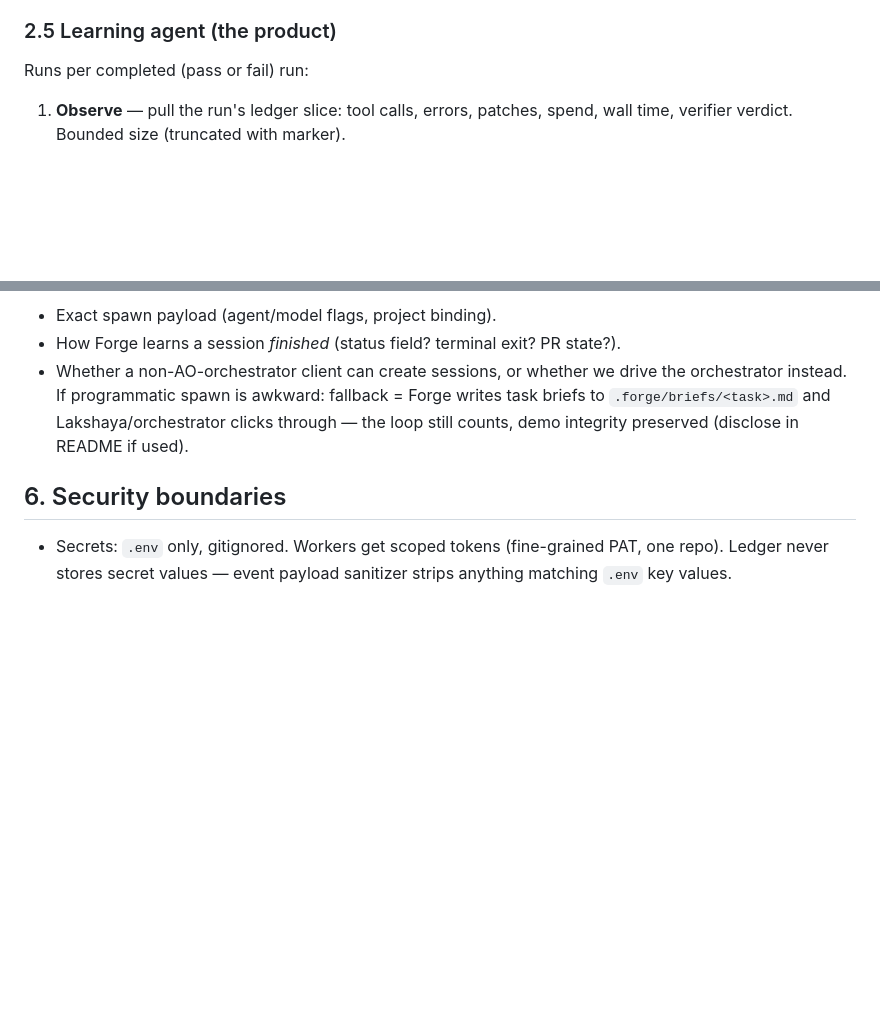
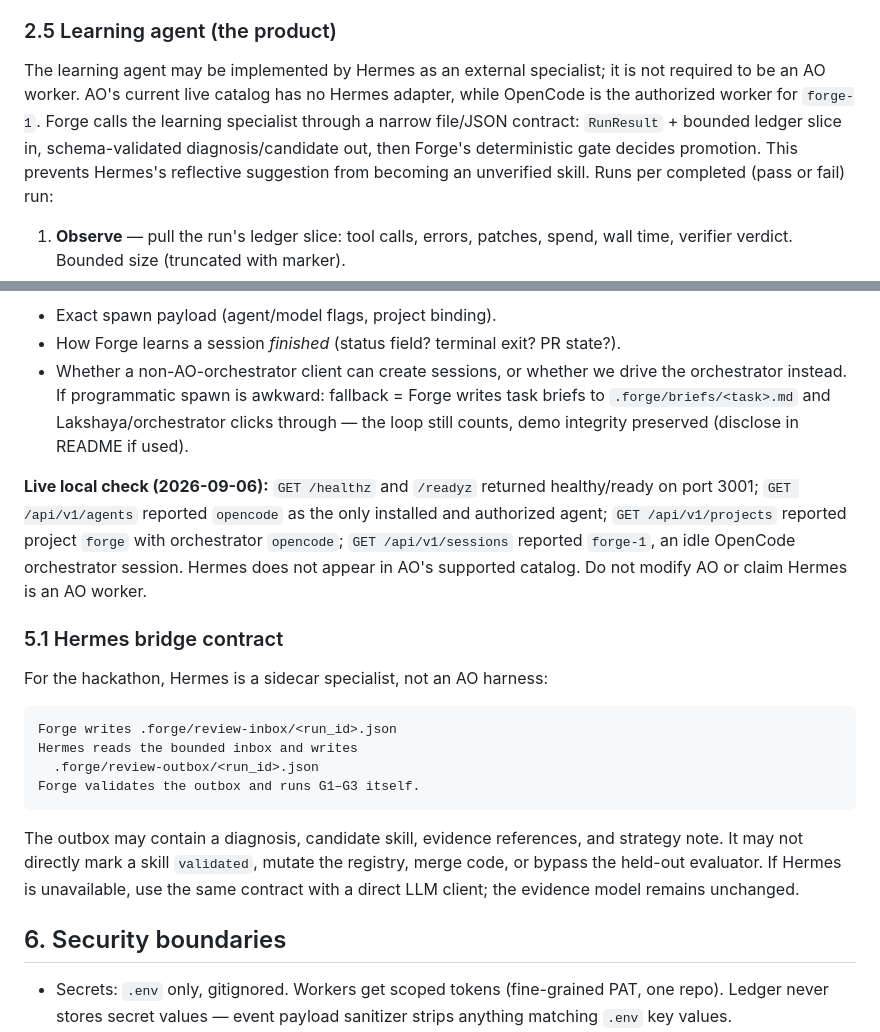
Before and after one commit to LangerSword/forge, a Markdown page: architecture.md, 2 parts joined by grey strips. GitHub-like rendering; blank space fills up the shorter version.

````diff
--- a/architecture.md
+++ b/architecture.md
@@ -114,6 +114,14 @@ Anything the ledger doesn't have is not "seen".
   LLM-judge check (max 1 per run, logged as such).
 
 ### 2.5 Learning agent (the product)
+
+The learning agent may be implemented by Hermes as an external specialist;
+it is not required to be an AO worker. AO's current live catalog has no
+Hermes adapter, while OpenCode is the authorized worker for `forge-1`.
+Forge calls the learning specialist through a narrow file/JSON contract:
+`RunResult` + bounded ledger slice in, schema-validated diagnosis/candidate
+out, then Forge's deterministic gate decides promotion. This prevents
+Hermes's reflective suggestion from becoming an unverified skill.
 Runs per completed (pass or fail) run:
 
 1. **Observe** — pull the run's ledger slice: tool calls, errors, patches,
@@ -226,6 +234,30 @@ Desktop app auto-runs the daemon; CLI needs `ao start`.
   Lakshaya/orchestrator clicks through — the loop still counts, demo
   integrity preserved (disclose in README if used).
 
+**Live local check (2026-09-06):** `GET /healthz` and `/readyz` returned
+healthy/ready on port 3001; `GET /api/v1/agents` reported `opencode` as the
+only installed and authorized agent; `GET /api/v1/projects` reported project
+`forge` with orchestrator `opencode`; `GET /api/v1/sessions` reported
+`forge-1`, an idle OpenCode orchestrator session. Hermes does not appear in
+AO's supported catalog. Do not modify AO or claim Hermes is an AO worker.
+
+### 5.1 Hermes bridge contract
+
+For the hackathon, Hermes is a sidecar specialist, not an AO harness:
+
+```text
+Forge writes .forge/review-inbox/<run_id>.json
+Hermes reads the bounded inbox and writes
+  .forge/review-outbox/<run_id>.json
+Forge validates the outbox and runs G1–G3 itself.
+```
+
+The outbox may contain a diagnosis, candidate skill, evidence references,
+and strategy note. It may not directly mark a skill `validated`, mutate the
+registry, merge code, or bypass the held-out evaluator. If Hermes is
+unavailable, use the same contract with a direct LLM client; the evidence
+model remains unchanged.
+
 ## 6. Security boundaries
 
 - Secrets: `.env` only, gitignored. Workers get scoped tokens
````
Also changed, not shown: README.md (+8 -0 lines), SPEC.md (+9 -3 lines).
